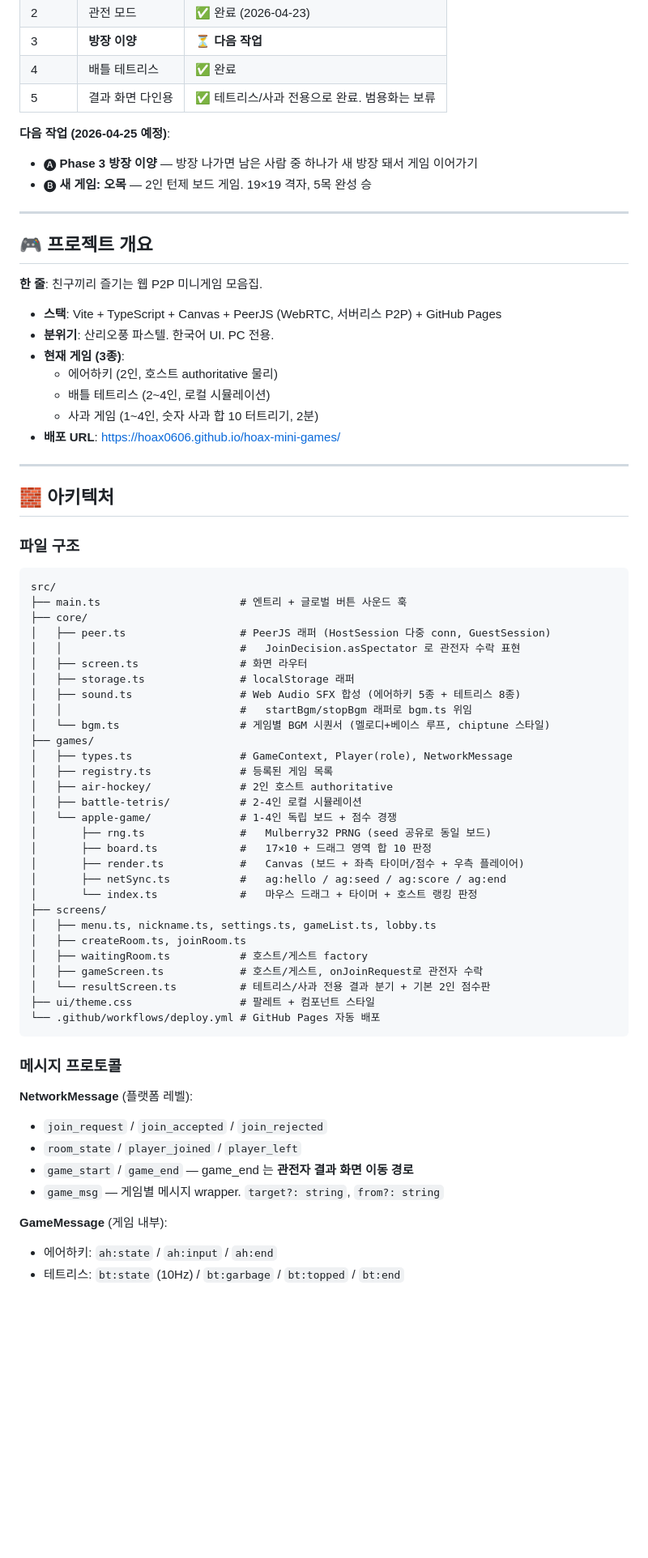
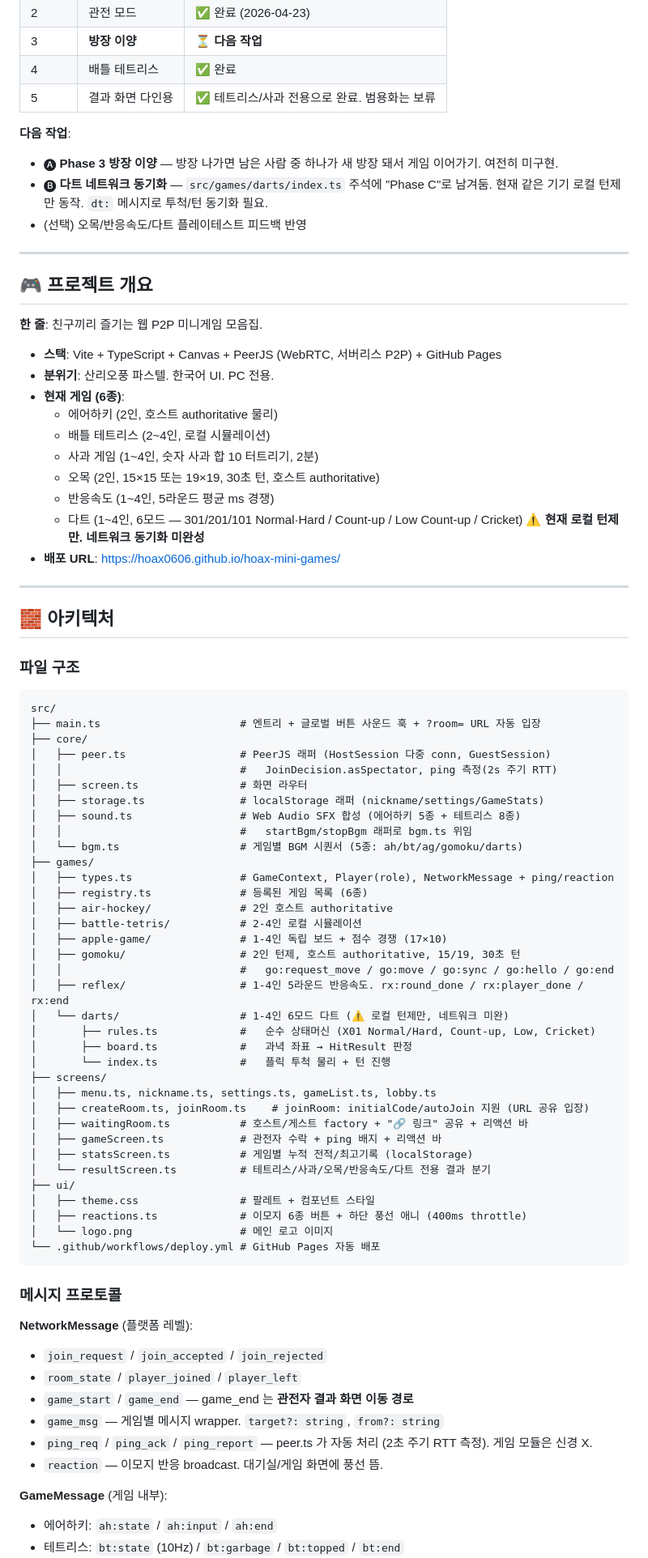
Before and after one commit to Hoax0606/hoax-mini-games, a Markdown page: HANDOFF.md, the part around one of its changes. Shown at 81% size. GitHub-like rendering; blank space fills up the shorter version.

````diff
--- a/HANDOFF.md
+++ b/HANDOFF.md
@@ -32,9 +32,10 @@ npm run dev       # http://localhost:5173
 | 4 | 배틀 테트리스 | ✅ 완료 |
 | 5 | 결과 화면 다인용 | ✅ 테트리스/사과 전용으로 완료. 범용화는 보류 |
 
-**다음 작업 (2026-04-25 예정)**:
-- 🅐 **Phase 3 방장 이양** — 방장 나가면 남은 사람 중 하나가 새 방장 돼서 게임 이어가기
-- 🅑 **새 게임: 오목** — 2인 턴제 보드 게임. 19×19 격자, 5목 완성 승
+**다음 작업**:
+- 🅐 **Phase 3 방장 이양** — 방장 나가면 남은 사람 중 하나가 새 방장 돼서 게임 이어가기. 여전히 미구현.
+- 🅑 **다트 네트워크 동기화** — `src/games/darts/index.ts` 주석에 "Phase C"로 남겨둠. 현재 같은 기기 로컬 턴제만 동작. `dt:` 메시지로 투척/턴 동기화 필요.
+- (선택) 오목/반응속도/다트 플레이테스트 피드백 반영
 
 ---
 
@@ -43,10 +44,13 @@ npm run dev       # http://localhost:5173
 **한 줄**: 친구끼리 즐기는 웹 P2P 미니게임 모음집.
 - **스택**: Vite + TypeScript + Canvas + PeerJS (WebRTC, 서버리스 P2P) + GitHub Pages
 - **분위기**: 산리오풍 파스텔. 한국어 UI. PC 전용.
-- **현재 게임 (3종)**:
+- **현재 게임 (6종)**:
   - 에어하키 (2인, 호스트 authoritative 물리)
   - 배틀 테트리스 (2~4인, 로컬 시뮬레이션)
   - 사과 게임 (1~4인, 숫자 사과 합 10 터트리기, 2분)
+  - 오목 (2인, 15×15 또는 19×19, 30초 턴, 호스트 authoritative)
+  - 반응속도 (1~4인, 5라운드 평균 ms 경쟁)
+  - 다트 (1~4인, 6모드 — 301/201/101 Normal·Hard / Count-up / Low Count-up / Cricket) ⚠️ **현재 로컬 턴제만. 네트워크 동기화 미완성**
 - **배포 URL**: https://hoax0606.github.io/hoax-mini-games/
 
 ---
@@ -56,33 +60,39 @@ npm run dev       # http://localhost:5173
 ### 파일 구조
 ```
 src/
-├── main.ts                      # 엔트리 + 글로벌 버튼 사운드 훅
+├── main.ts                      # 엔트리 + 글로벌 버튼 사운드 훅 + ?room= URL 자동 입장
 ├── core/
 │   ├── peer.ts                  # PeerJS 래퍼 (HostSession 다중 conn, GuestSession)
-│   │                            #   JoinDecision.asSpectator 로 관전자 수락 표현
+│   │                            #   JoinDecision.asSpectator, ping 측정(2s 주기 RTT)
 │   ├── screen.ts                # 화면 라우터
-│   ├── storage.ts               # localStorage 래퍼
+│   ├── storage.ts               # localStorage 래퍼 (nickname/settings/GameStats)
 │   ├── sound.ts                 # Web Audio SFX 합성 (에어하키 5종 + 테트리스 8종)
 │   │                            #   startBgm/stopBgm 래퍼로 bgm.ts 위임
-│   └── bgm.ts                   # 게임별 BGM 시퀀서 (멜로디+베이스 루프, chiptune 스타일)
+│   └── bgm.ts                   # 게임별 BGM 시퀀서 (5종: ah/bt/ag/gomoku/darts)
 ├── games/
-│   ├── types.ts                 # GameContext, Player(role), NetworkMessage
-│   ├── registry.ts              # 등록된 게임 목록
+│   ├── types.ts                 # GameContext, Player(role), NetworkMessage + ping/reaction
+│   ├── registry.ts              # 등록된 게임 목록 (6종)
 │   ├── air-hockey/              # 2인 호스트 authoritative
 │   ├── battle-tetris/           # 2-4인 로컬 시뮬레이션
-│   └── apple-game/              # 1-4인 독립 보드 + 점수 경쟁
-│       ├── rng.ts               #   Mulberry32 PRNG (seed 공유로 동일 보드)
-│       ├── board.ts             #   17×10 + 드래그 영역 합 10 판정
-│       ├── render.ts            #   Canvas (보드 + 좌측 타이머/점수 + 우측 플레이어)
-│       ├── netSync.ts           #   ag:hello / ag:seed / ag:score / ag:end
-│       └── index.ts             #   마우스 드래그 + 타이머 + 호스트 랭킹 판정
+│   ├── apple-game/              # 1-4인 독립 보드 + 점수 경쟁 (17×10)
+│   ├── gomoku/                  # 2인 턴제, 호스트 authoritative, 15/19, 30초 턴
+│   │                            #   go:request_move / go:move / go:sync / go:hello / go:end
+│   ├── reflex/                  # 1-4인 5라운드 반응속도. rx:round_done / rx:player_done / rx:end
+│   └── darts/                   # 1-4인 6모드 다트 (⚠️ 로컬 턴제만, 네트워크 미완)
+│       ├── rules.ts             #   순수 상태머신 (X01 Normal/Hard, Count-up, Low, Cricket)
+│       ├── board.ts             #   과녁 좌표 → HitResult 판정
+│       └── index.ts             #   플릭 투척 물리 + 턴 진행
 ├── screens/
 │   ├── menu.ts, nickname.ts, settings.ts, gameList.ts, lobby.ts
-│   ├── createRoom.ts, joinRoom.ts
-│   ├── waitingRoom.ts           # 호스트/게스트 factory
-│   ├── gameScreen.ts            # 호스트/게스트, onJoinRequest로 관전자 수락
-│   └── resultScreen.ts          # 테트리스/사과 전용 결과 분기 + 기본 2인 점수판
-├── ui/theme.css                 # 팔레트 + 컴포넌트 스타일
+│   ├── createRoom.ts, joinRoom.ts    # joinRoom: initialCode/autoJoin 지원 (URL 공유 입장)
+│   ├── waitingRoom.ts           # 호스트/게스트 factory + "🔗 링크" 공유 + 리액션 바
+│   ├── gameScreen.ts            # 관전자 수락 + ping 배지 + 리액션 바
+│   ├── statsScreen.ts           # 게임별 누적 전적/최고기록 (localStorage)
+│   └── resultScreen.ts          # 테트리스/사과/오목/반응속도/다트 전용 결과 분기
+├── ui/
+│   ├── theme.css                # 팔레트 + 컴포넌트 스타일
+│   ├── reactions.ts             # 이모지 6종 버튼 + 하단 풍선 애니 (400ms throttle)
+│   └── logo.png                 # 메인 로고 이미지
 └── .github/workflows/deploy.yml # GitHub Pages 자동 배포
 ```
 
@@ -93,6 +103,8 @@ src/
 - `room_state` / `player_joined` / `player_left`
 - `game_start` / `game_end` — game_end 는 **관전자 결과 화면 이동 경로**
 - `game_msg` — 게임별 메시지 wrapper. `target?: string`, `from?: string`
+- `ping_req` / `ping_ack` / `ping_report` — peer.ts 가 자동 처리 (2초 주기 RTT 측정). 게임 모듈은 신경 X.
+- `reaction` — 이모지 반응 broadcast. 대기실/게임 화면에 풍선 뜸.
 
 **GameMessage** (게임 내부):
 - 에어하키: `ah:state` / `ah:input` / `ah:end`
````
Also changed, not shown: other parts of HANDOFF.md (+46 -4 lines).
